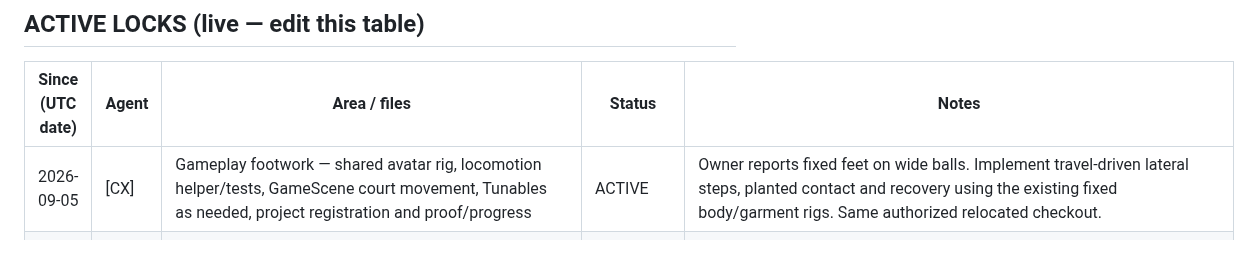
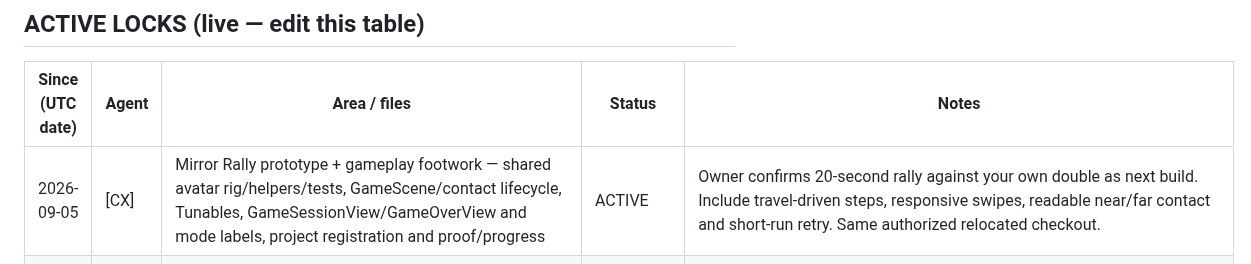
Before and after one commit to marcelozap/Rally, a Markdown page: RALLY_AGENT_LOCK.md, the part around the change. Rendered like a GitHub page.

Commit message:
[lock] [CX] extends footwork claim to Mirror Rally prototype

```diff
--- a/RALLY_AGENT_LOCK.md
+++ b/RALLY_AGENT_LOCK.md
@@ -36,7 +36,7 @@ A lock is cooperative — it only works if both agents check it first. That chec
 
 | Since (UTC date) | Agent | Area / files | Status | Notes |
 |------------------|-------|--------------|--------|-------|
-| 2026-09-05 | [CX] | Gameplay footwork — shared avatar rig, locomotion helper/tests, GameScene court movement, Tunables as needed, project registration and proof/progress | ACTIVE | Owner reports fixed feet on wide balls. Implement travel-driven lateral steps, planted contact and recovery using the existing fixed body/garment rigs. Same authorized relocated checkout. |
+| 2026-09-05 | [CX] | Mirror Rally prototype + gameplay footwork — shared avatar rig/helpers/tests, GameScene/contact lifecycle, Tunables, GameSessionView/GameOverView and mode labels, project registration and proof/progress | ACTIVE | Owner confirms 20-second rally against your own double as next build. Include travel-driven steps, responsive swipes, readable near/far contact and short-run retry. Same authorized relocated checkout. |
 | 2026-09-05 | [CX] | Generic athlete labels + skin/hair colors; `Rally/Features/Avatar/`, avatar config/sync/tests, Home label, product modeling catalog/resources and source documentation | RELEASED | Completed generic labels/color controls and exact product intake. 136 full + 8 focused garment tests, seven backend tests and generic simulator build passed. Product-specific garment authoring remains next; source brief records exact references. Unowned handoff/textClipping preserved. |
 | 2026-09-05 | [CX] | Shared 3D character rebuild — `Rally/Features/Avatar/`, `Rally/Game/` character/timing integration, Home/Shop stages, `Rally/Data/AvatarModels.swift`, athlete preset sync payload/coordinator, model resources, project registration, identity/rig/gameplay tests and progress/proof docs | RELEASED | Owner requested realistic character models for clothing commerce after locating this relocated repo at `Desktop/_XIV Desktop System/99 Inbox - To Sort/Rally`; verified `rally/dev`, origin, and 2a348f5. Preserved existing handoff and textClipping edits. Six fixed athletes, 117 tests passing, exact iOS renders reviewed; final UI/manual playtest awaits Mac unlock. Details in RALLY_3D_REBUILD.md. |
 | 2026-07-01 | [CC] | Sync data-loss fix — `Rally/Services/RallySyncCoordinator.swift`, `RALLY_PROGRESS.md` row append | RELEASED | id-based merge landed: update-in-place on matching ids, insert unknown, keep unseen local rows; local-only fields no longer wiped on pull. BUILD NOT RUN (no Xcode in sandbox) — needs local build + sync round-trip test. |
```
